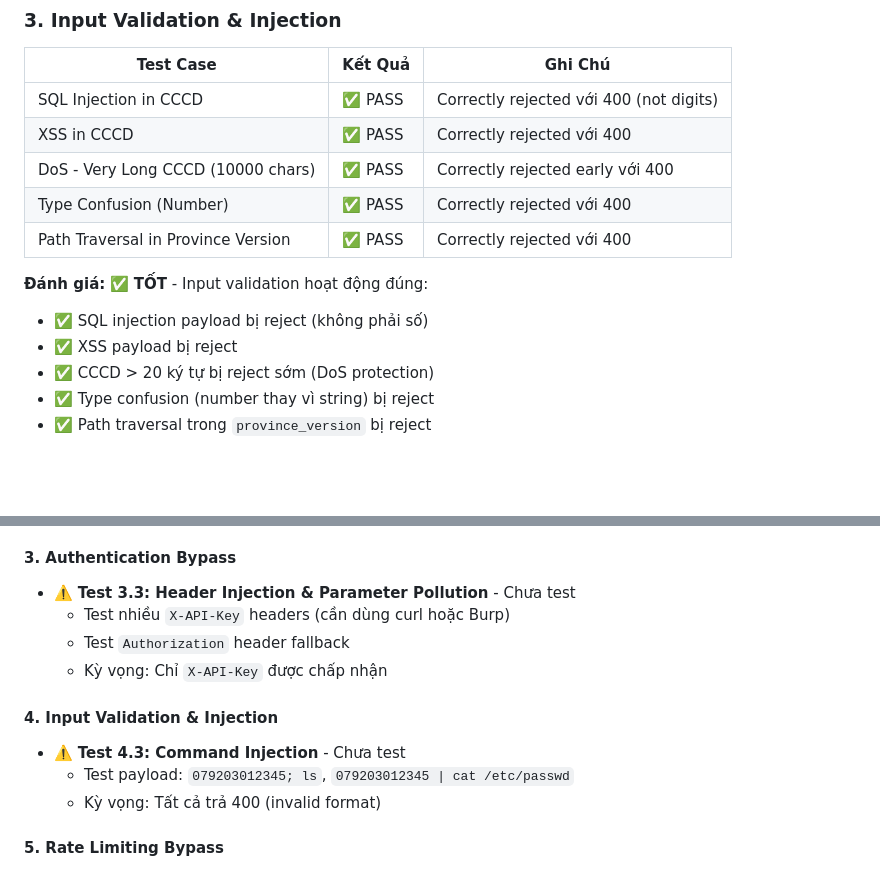
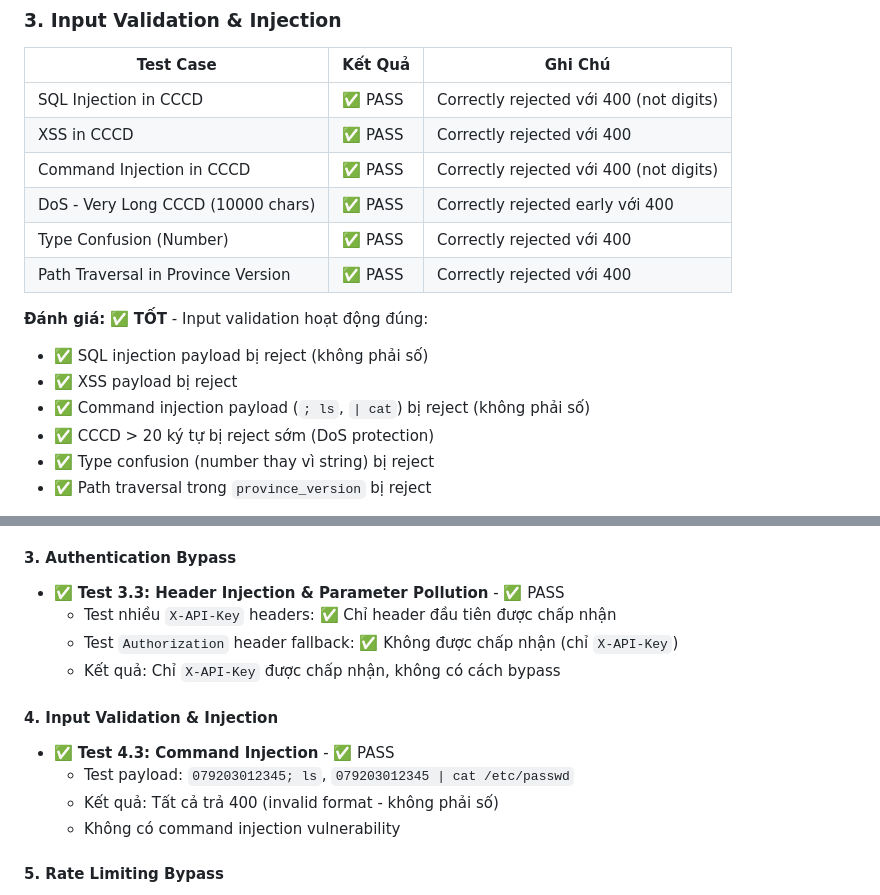
Before and after one commit to dangminhtai/cccd-api, a Markdown page: security_test_report.md, 2 parts joined by grey strips. Drawn GitHub-style; blank space fills up the shorter version.

Commit message:
docs: update security test report - mark 3.3 and 4.3 as PASS
- Test 3.3: Header Injection & Parameter Pollution - PASS
- Test 4.3: Command Injection - PASS
- Updated test summary: 19/19 PASS

```diff
--- a/security_test_report.md
+++ b/security_test_report.md
@@ -49,6 +49,7 @@
 |-----------|---------|---------|
 | SQL Injection in CCCD | ✅ PASS | Correctly rejected với 400 (not digits) |
 | XSS in CCCD | ✅ PASS | Correctly rejected với 400 |
+| Command Injection in CCCD | ✅ PASS | Correctly rejected với 400 (not digits) |
 | DoS - Very Long CCCD (10000 chars) | ✅ PASS | Correctly rejected early với 400 |
 | Type Confusion (Number) | ✅ PASS | Correctly rejected với 400 |
 | Path Traversal in Province Version | ✅ PASS | Correctly rejected với 400 |
@@ -57,6 +58,7 @@
 
 - ✅ SQL injection payload bị reject (không phải số)
 - ✅ XSS payload bị reject
+- ✅ Command injection payload (`; ls`, `| cat`) bị reject (không phải số)
 - ✅ CCCD > 20 ký tự bị reject sớm (DoS protection)
 - ✅ Type confusion (number thay vì string) bị reject
 - ✅ Path traversal trong `province_version` bị reject
@@ -208,15 +210,16 @@
   - ⚠️ Một số test trả 401/500 thay vì 400 (do API key requirement), nhưng error messages vẫn an toàn
 
 #### 3. Authentication Bypass
-- ⚠️ **Test 3.3: Header Injection & Parameter Pollution** - Chưa test
-  - Test nhiều `X-API-Key` headers (cần dùng curl hoặc Burp)
-  - Test `Authorization` header fallback
-  - Kỳ vọng: Chỉ `X-API-Key` được chấp nhận
+- ✅ **Test 3.3: Header Injection & Parameter Pollution** - ✅ PASS
+  - Test nhiều `X-API-Key` headers: ✅ Chỉ header đầu tiên được chấp nhận
+  - Test `Authorization` header fallback: ✅ Không được chấp nhận (chỉ `X-API-Key`)
+  - Kết quả: Chỉ `X-API-Key` được chấp nhận, không có cách bypass
 
 #### 4. Input Validation & Injection
-- ⚠️ **Test 4.3: Command Injection** - Chưa test
+- ✅ **Test 4.3: Command Injection** - ✅ PASS
   - Test payload: `079203012345; ls`, `079203012345 | cat /etc/passwd`
-  - Kỳ vọng: Tất cả trả 400 (invalid format)
+  - Kết quả: Tất cả trả 400 (invalid format - không phải số)
+  - Không có command injection vulnerability
 
 #### 5. Rate Limiting Bypass
 - ⚠️ **Test 5.2: Rate Limit Bypass Techniques** - Chưa test
```
